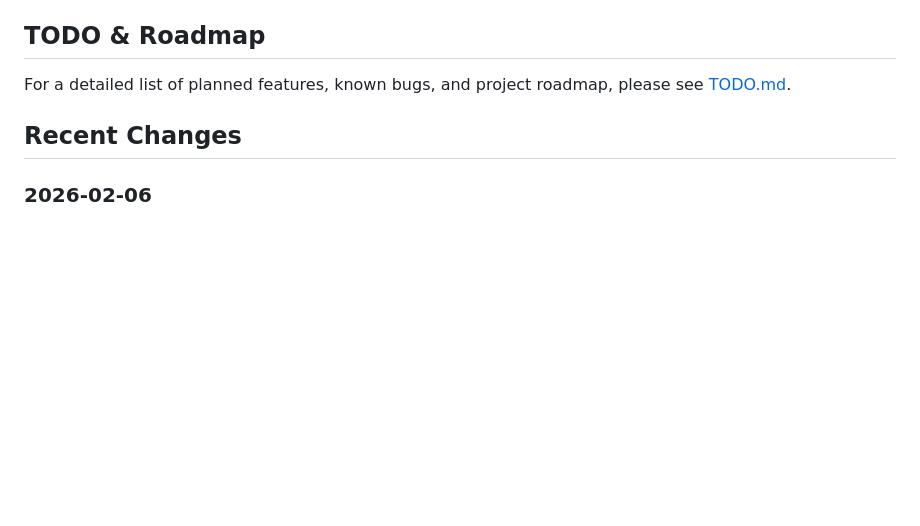
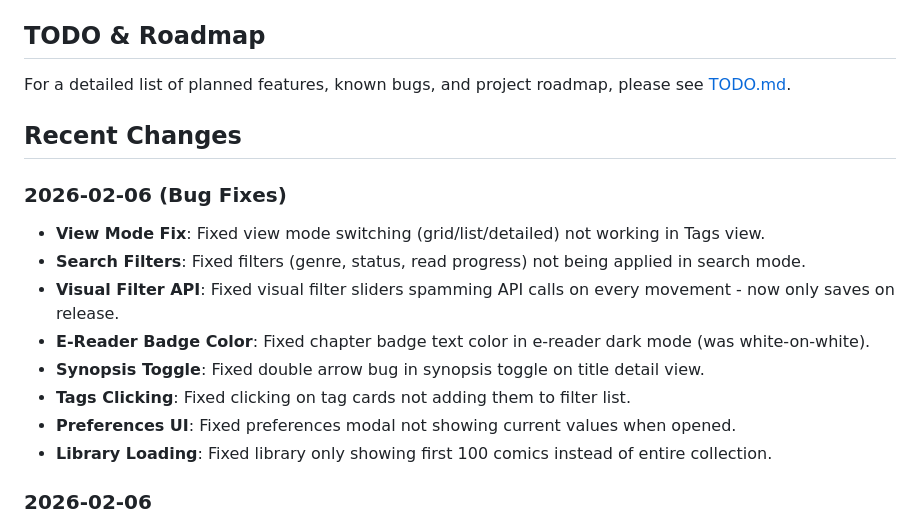
Before and after one commit to ImTheFrack/Vibe-CBR-Reader, a Markdown page: README.md, the part around the change. GitHub-like rendering; blank space fills up the shorter version.

```diff
--- a/README.md
+++ b/README.md
@@ -67,6 +67,16 @@ For a detailed list of planned features, known bugs, and project roadmap, please
 
 ## Recent Changes
 
+### 2026-02-06 (Bug Fixes)
+- **View Mode Fix**: Fixed view mode switching (grid/list/detailed) not working in Tags view.
+- **Search Filters**: Fixed filters (genre, status, read progress) not being applied in search mode.
+- **Visual Filter API**: Fixed visual filter sliders spamming API calls on every movement - now only saves on release.
+- **E-Reader Badge Color**: Fixed chapter badge text color in e-reader dark mode (was white-on-white).
+- **Synopsis Toggle**: Fixed double arrow bug in synopsis toggle on title detail view.
+- **Tags Clicking**: Fixed clicking on tag cards not adding them to filter list.
+- **Preferences UI**: Fixed preferences modal not showing current values when opened.
+- **Library Loading**: Fixed library only showing first 100 comics instead of entire collection.
+
 ### 2026-02-06
 - **Unified Selection & Export**: Integrated the batch selection system into the Tags view, allowing users to select and export series found via tag filtering. Improved navigation logic to persist selections during tag drill-down.
 - **Accurate Chapter Counting**: Replaced metadata-based chapter counts in the Tags view with real-time disk-based counting for 100% accuracy.
```
Also changed, not shown: GEMINI.MD (+23 -0 lines).
